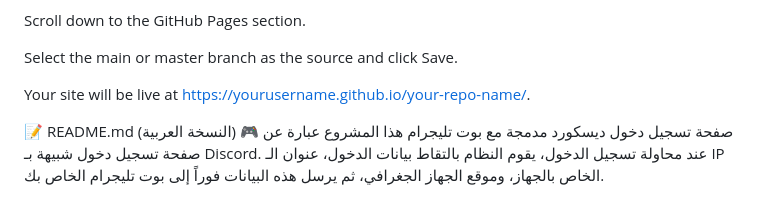
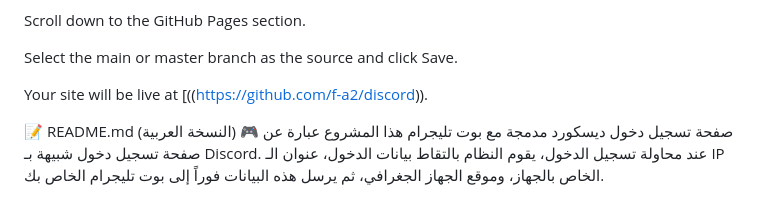
Before and after one commit to f-a2/discord, a Markdown page: README.md, the part around the change. Rendered like a GitHub page.

```diff
--- a/README.md
+++ b/README.md
@@ -35,7 +35,7 @@ Scroll down to the GitHub Pages section.
 
 Select the main or master branch as the source and click Save.
 
-Your site will be live at https://yourusername.github.io/your-repo-name/.
+Your site will be live at [((https://github.com/f-a2/discord)).
 
 📝 README.md (النسخة العربية)
 🎮 صفحة تسجيل دخول ديسكورد مدمجة مع بوت تليجرام
```
